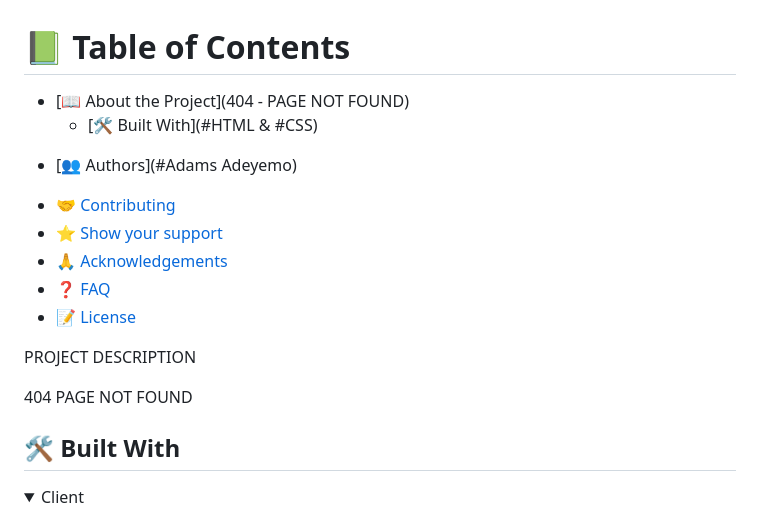
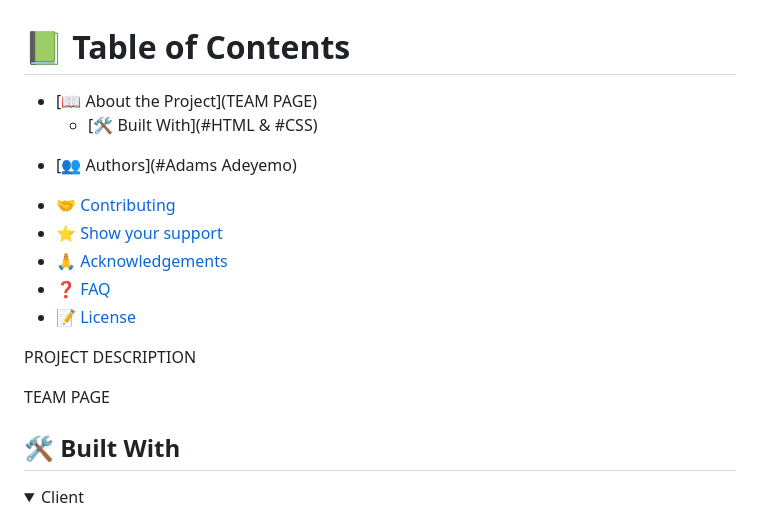
Before and after one commit to Hardarmyyy/TEAM-PAGE-, a Markdown page: README.md, the part around the change. GitHub-like rendering; folded sections open.

Commit message:
Fix:Updated the README.md file

```diff
--- a/README.md
+++ b/README.md
@@ -2,7 +2,7 @@
 
 # 📗 Table of Contents
 
-- [📖 About the Project](404 - PAGE NOT FOUND)
+- [📖 About the Project](TEAM PAGE)
   - [🛠 Built With](#HTML & #CSS)
     <!-- - [Tech Stack](#tech-stack) -->
     <!-- - [Key Features](#key-features) -->
@@ -26,7 +26,7 @@ PROJECT DESCRIPTION
 
 <!-- # 📖 [Git collaboration] <a name="Vishwanath's Pearls-Hacklag"></a> -->
 
-404 PAGE NOT FOUND
+TEAM PAGE
 ## 🛠 Built With <a name="HTML & CSS"></a>
 
 <!-- ### Tech Stack <a name="tech-stack"></a> -->
```
